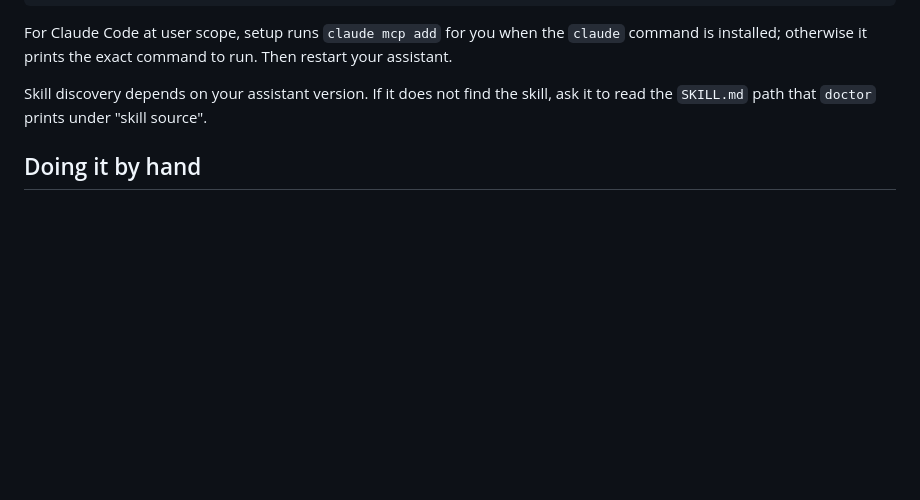
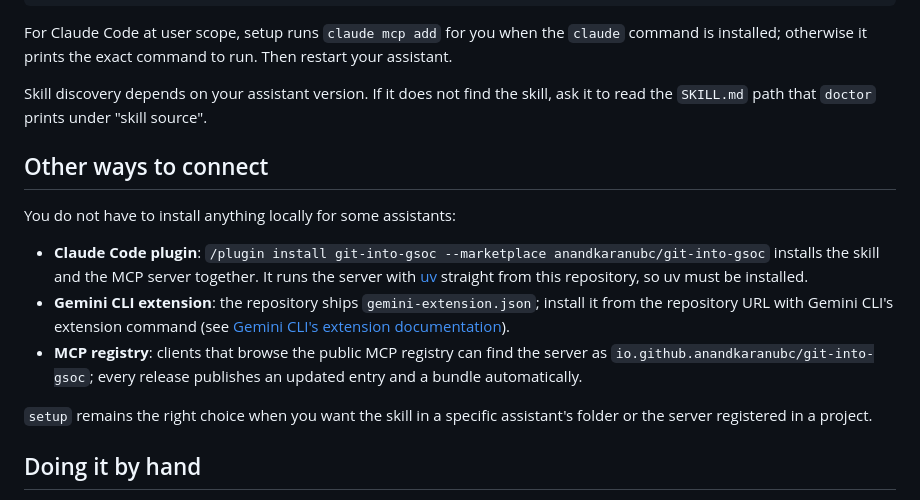
Before and after one commit to Golden007-prog/git-into-gsoc, a Markdown page: docs/guide/03-connect-your-ai-assistant.md, the part around the change. Drawn GitHub-style; blank space fills up the shorter version.

Commit message:
docs(guide): list the plugin, extension, and registry ways to connect an assistant (#51)
## Summary

The assistant guide only described `setup` and manual registration,
while the repository now ships a Claude Code plugin marketplace, a
Gemini CLI extension manifest, and an automatically published MCP
registry entry (`io.github.anandkaranubc/git-into-gsoc`). A short "Other
ways to connect" section points beginners at those routes and says when
`setup` is still the better choice.

## Type

- [x] `docs`

## Test plan

- [x] Style test and relative-link check

## Checklist

- [x] Conventional Commit title (PR will be squash-merged)

```diff
--- a/docs/guide/03-connect-your-ai-assistant.md
+++ b/docs/guide/03-connect-your-ai-assistant.md
@@ -28,6 +28,16 @@ git-into-gsoc doctor                               # shows which assistants have
 For Claude Code at user scope, setup runs `claude mcp add` for you when the `claude` command is installed; otherwise it prints the exact command to run. Then restart your assistant.
 
 Skill discovery depends on your assistant version. If it does not find the skill, ask it to read the `SKILL.md` path that `doctor` prints under "skill source".
+
+## Other ways to connect
+
+You do not have to install anything locally for some assistants:
+
+- **Claude Code plugin**: `/plugin install git-into-gsoc --marketplace anandkaranubc/git-into-gsoc` installs the skill and the MCP server together. It runs the server with [uv](https://docs.astral.sh/uv/) straight from this repository, so uv must be installed.
+- **Gemini CLI extension**: the repository ships `gemini-extension.json`; install it from the repository URL with Gemini CLI's extension command (see [Gemini CLI's extension documentation](https://geminicli.com/docs/extensions/)).
+- **MCP registry**: clients that browse the public MCP registry can find the server as `io.github.anandkaranubc/git-into-gsoc`; every release publishes an updated entry and a bundle automatically.
+
+`setup` remains the right choice when you want the skill in a specific assistant's folder or the server registered in a project.
 
 ## Doing it by hand
 
```
